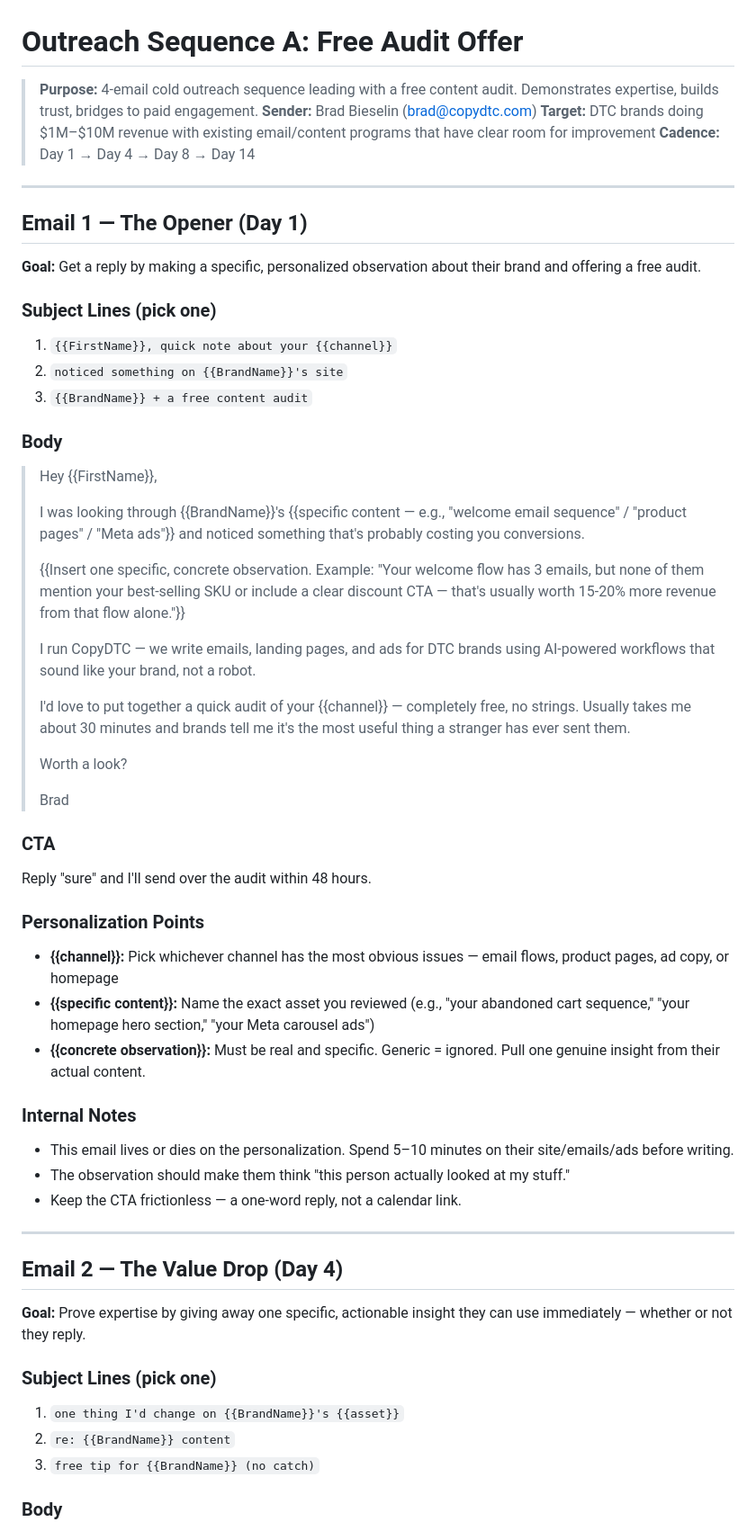
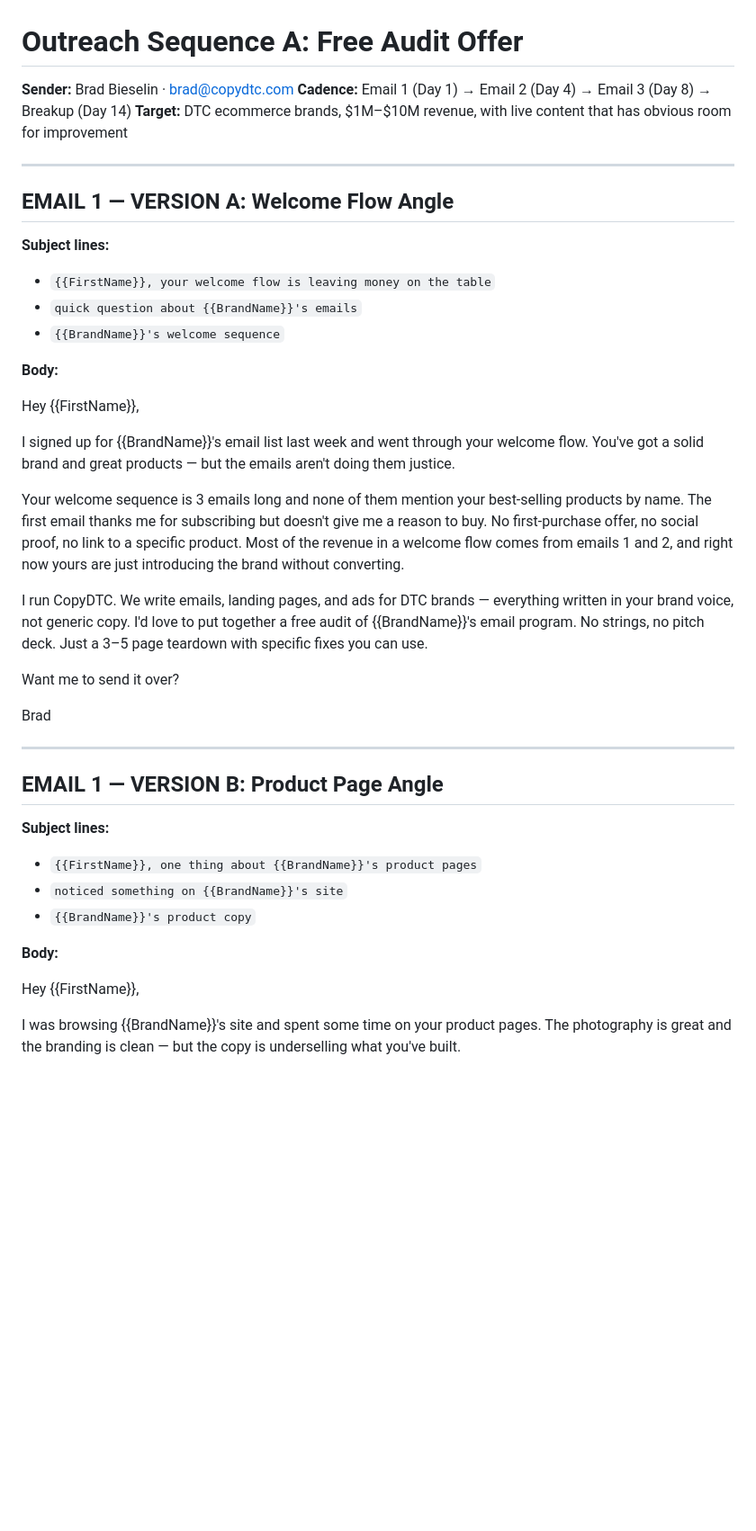
Before and after one commit to bradbieselin/CopyDTC, a Markdown page: sales/outreach/outreach-sequence-a-audit-offer.md, the part around one of its changes. Shown at 90% size. Drawn GitHub-style; blank space fills up the shorter version.

```diff
--- a/sales/outreach/outreach-sequence-a-audit-offer.md
+++ b/sales/outreach/outreach-sequence-a-audit-offer.md
@@ -1,65 +1,44 @@
 # Outreach Sequence A: Free Audit Offer
 
-> **Purpose:** 4-email cold outreach sequence leading with a free content audit. Demonstrates expertise, builds trust, bridges to paid engagement.
-> **Sender:** Brad Bieselin (brad@copydtc.com)
-> **Target:** DTC brands doing $1M–$10M revenue with existing email/content programs that have clear room for improvement
-> **Cadence:** Day 1 → Day 4 → Day 8 → Day 14
+**Sender:** Brad Bieselin · brad@copydtc.com
+**Cadence:** Email 1 (Day 1) → Email 2 (Day 4) → Email 3 (Day 8) → Breakup (Day 14)
+**Target:** DTC ecommerce brands, $1M–$10M revenue, with live content that has obvious room for improvement
 
 ---
 
-## Email 1 — The Opener (Day 1)
+## EMAIL 1 — VERSION A: Welcome Flow Angle
 
-**Goal:** Get a reply by making a specific, personalized observation about their brand and offering a free audit.
+**Subject lines:**
+- `{{FirstName}}, your welcome flow is leaving money on the table`
+- `quick question about {{BrandName}}'s emails`
+- `{{BrandName}}'s welcome sequence`
 
-### Subject Lines (pick one)
+**Body:**
 
-1. `{{FirstName}}, quick note about your {{channel}}`
-2. `noticed something on {{BrandName}}'s site`
-3. `{{BrandName}} + a free content audit`
+Hey {{FirstName}},
 
-### Body
+I signed up for {{BrandName}}'s email list last week and went through your welcome flow. You've got a solid brand and great products — but the emails aren't doing them justice.
 
-> Hey {{FirstName}},
->
-> I was looking through {{BrandName}}'s {{specific content — e.g., "welcome email sequence" / "product pages" / "Meta ads"}} and noticed something that's probably costing you conversions.
->
-> {{Insert one specific, concrete observation. Example: "Your welcome flow has 3 emails, but none of them mention your best-selling SKU or include a clear discount CTA — that's usually worth 15-20% more revenue from that flow alone."}}
->
-> I run CopyDTC — we write emails, landing pages, and ads for DTC brands using AI-powered workflows that sound like your brand, not a robot.
->
-> I'd love to put together a quick audit of your {{channel}} — completely free, no strings. Usually takes me about 30 minutes and brands tell me it's the most useful thing a stranger has ever sent them.
->
-> Worth a look?
->
-> Brad
+Your welcome sequence is 3 emails long and none of them mention your best-selling products by name. The first email thanks me for subscribing but doesn't give me a reason to buy. No first-purchase offer, no social proof, no link to a specific product. Most of the revenue in a welcome flow comes from emails 1 and 2, and right now yours are just introducing the brand without converting.
 
-### CTA
+I run CopyDTC. We write emails, landing pages, and ads for DTC brands — everything written in your brand voice, not generic copy. I'd love to put together a free audit of {{BrandName}}'s email program. No strings, no pitch deck. Just a 3–5 page teardown with specific fixes you can use.
 
-Reply "sure" and I'll send over the audit within 48 hours.
+Want me to send it over?
 
-### Personalization Points
-
-- **{{channel}}:** Pick whichever channel has the most obvious issues — email flows, product pages, ad copy, or homepage
-- **{{specific content}}:** Name the exact asset you reviewed (e.g., "your abandoned cart sequence," "your homepage hero section," "your Meta carousel ads")
-- **{{concrete observation}}:** Must be real and specific. Generic = ignored. Pull one genuine insight from their actual content.
-
-### Internal Notes
-
-- This email lives or dies on the personalization. Spend 5–10 minutes on their site/emails/ads before writing.
-- The observation should make them think "this person actually looked at my stuff."
-- Keep the CTA frictionless — a one-word reply, not a calendar link.
+Brad
 
 ---
 
-## Email 2 — The Value Drop (Day 4)
+## EMAIL 1 — VERSION B: Product Page Angle
 
-**Goal:** Prove expertise by giving away one specific, actionable insight they can use immediately — whether or not they reply.
+**Subject lines:**
+- `{{FirstName}}, one thing about {{BrandName}}'s product pages`
+- `noticed something on {{BrandName}}'s site`
+- `{{BrandName}}'s product copy`
 
-### Subject Lines (pick one)
+**Body:**
 
-1. `one thing I'd change on {{BrandName}}'s {{asset}}`
-2. `re: {{BrandName}} content`
-3. `free tip for {{BrandName}} (no catch)`
+Hey {{FirstName}},
 
-### Body
+I was browsing {{BrandName}}'s site and spent some time on your product pages. The photography is great and the branding is clean — but the copy is underselling what you've built.
 
```
Also changed, not shown: other parts of sales/outreach/outreach-sequence-a-audit-offer.md (+147 -152 lines).
